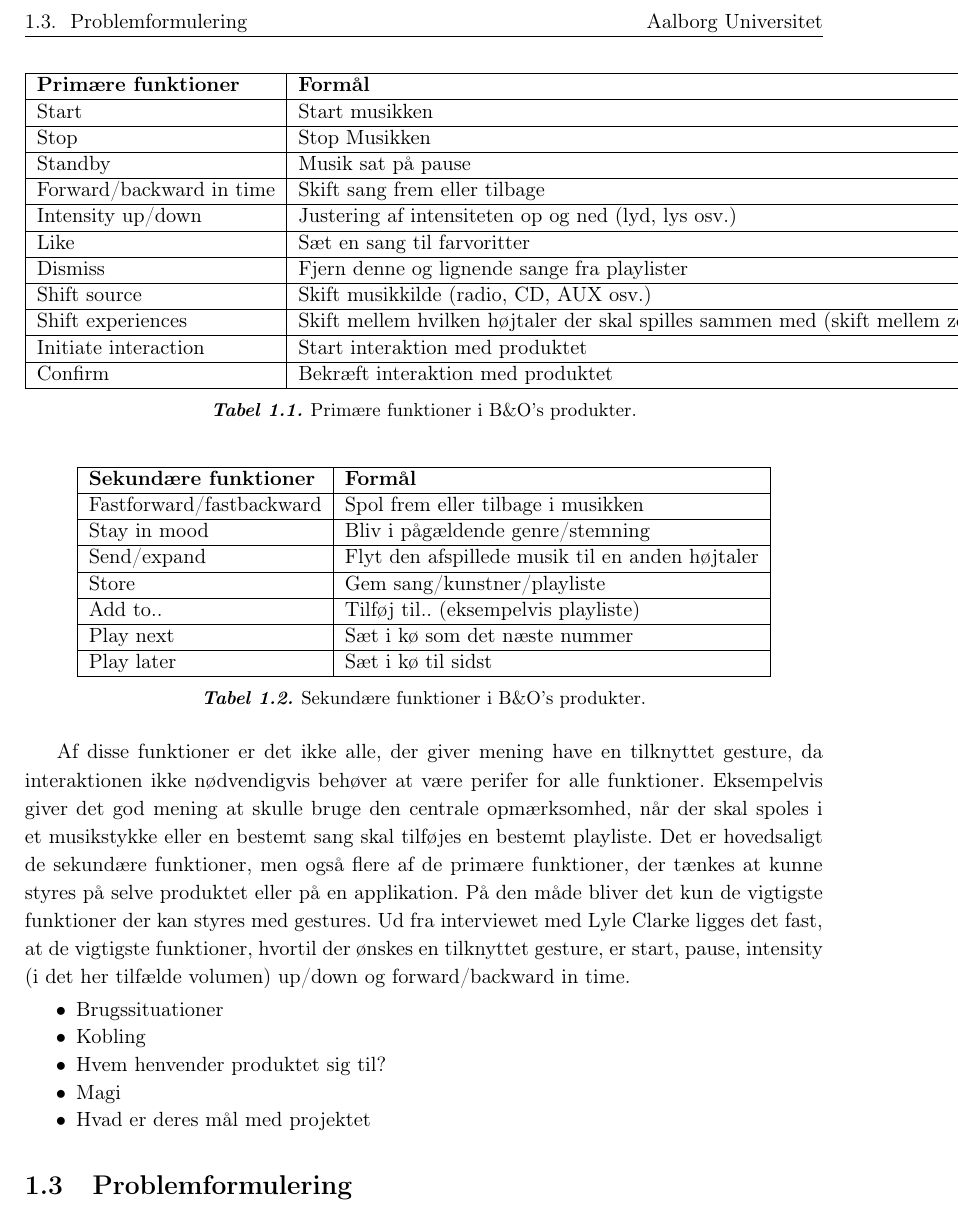
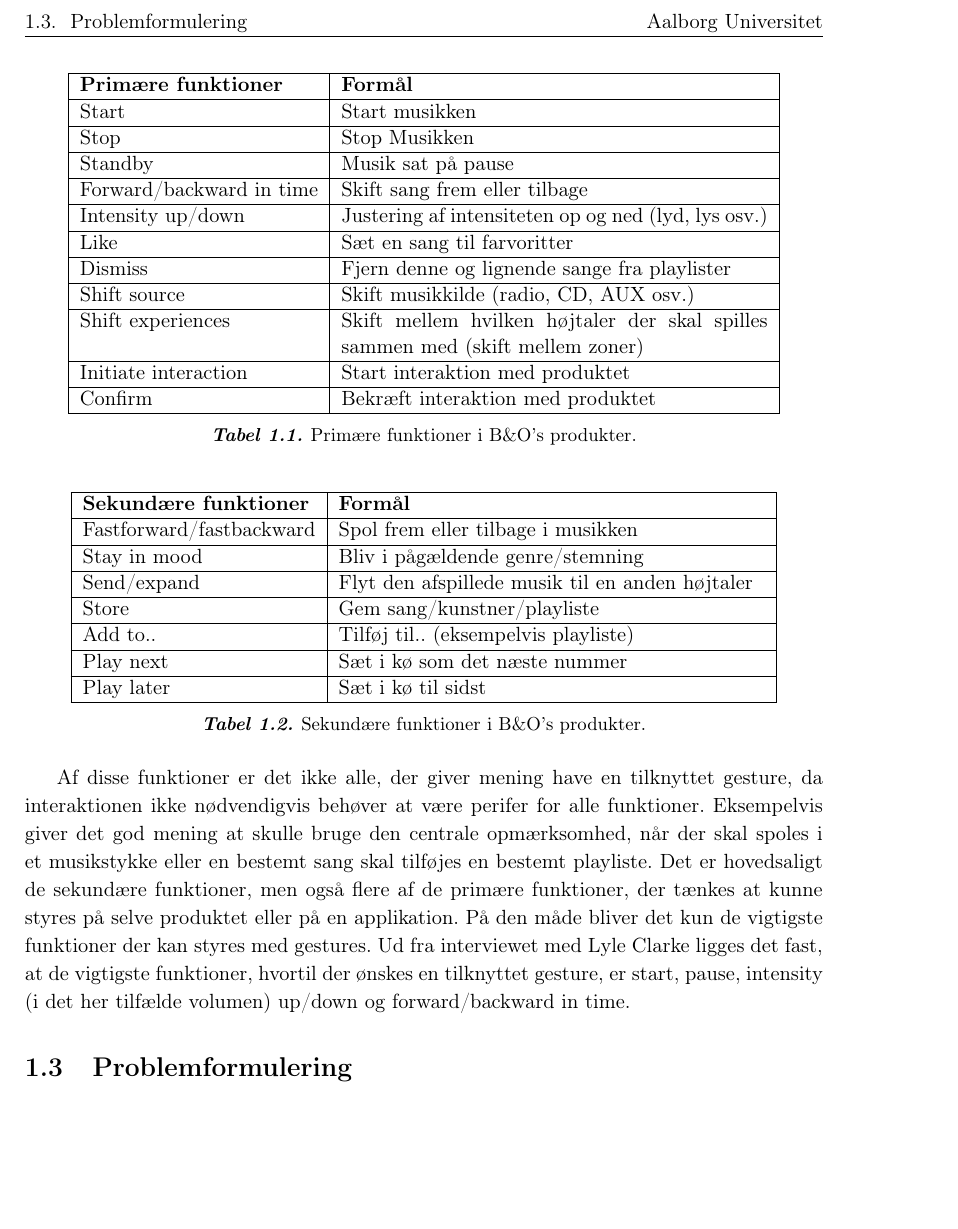
Before and after one commit to SaraNielsen0711/P6-LaTex, a LaTeX thesis (Master.tex, which reads Content/Introduktion/BangOgOlufsen.tex): part of page 13 of 26, cut so that both start at the same text. Compiled offline with pdfLaTeX.

Commit message:
færdigt udkast, mangler afslutning

```diff
--- a/Content/Introduktion/BangOgOlufsen.tex
+++ b/Content/Introduktion/BangOgOlufsen.tex
@@ -12,7 +12,7 @@ Ved interview med Lyle Clarke hos B$\&$O findes der frem til både primære og s
 %
 \begin{table}[H]
 	\centering
-	\begin{tabular}{|l|l|}
+	\begin{tabular}{ | l | p{8cm} |}
 		\hline
 		\multicolumn{1}{|l|}{\textbf{Primære funktioner}} & \multicolumn{1}{l|}{\textbf{Formål}} \\ \hline
 		Start & Start musikken \\ \hline
@@ -36,7 +36,7 @@ Ved interview med Lyle Clarke hos B$\&$O findes der frem til både primære og s
 %
 \begin{table}[H]
 	\centering
-	\begin{tabular}{|l|l|}
+	\begin{tabular}{ | l | p{8cm} |}
 		\hline
 		\multicolumn{1}{|l|}{\textbf{Sekundære funktioner}} & \multicolumn{1}{l|}{\textbf{Formål}} \\ \hline
 		Fastforward/fastbackward & Spol frem eller tilbage i musikken \\ \hline
@@ -55,10 +55,13 @@ Ved interview med Lyle Clarke hos B$\&$O findes der frem til både primære og s
 
 Af disse funktioner er det ikke alle, der giver mening have en tilknyttet gesture, da interaktionen ikke nødvendigvis behøver at være perifer for alle funktioner. Eksempelvis giver det god mening at skulle bruge den centrale opmærksomhed, når der skal spoles i et musikstykke eller en bestemt sang skal tilføjes en bestemt playliste. Det er hovedsaligt de sekundære funktioner, men også flere af de primære funktioner, der tænkes at kunne styres på selve produktet eller på en applikation. På den måde bliver det kun de vigtigste funktioner der kan styres med gestures. Ud fra interviewet med Lyle Clarke ligges det fast, at de vigtigste funktioner, hvortil der ønskes en tilknyttet gesture, er start, pause, intensity (i det her tilfælde volumen) up/down og forward/backward in time.
 
-\begin{itemize}
-  \item Brugssituationer
-  \item Kobling
-  \item Hvem henvender produktet sig til?
-  \item Magi
-  \item Hvad er deres mål med projektet
-\end{itemize}
+% + MANGLER: en afslutning/kobling til det næste
+
+
+%\begin{itemize}
+%  \item Brugssituationer
+%  \item Kobling
+%  \item Hvem henvender produktet sig til?
+%  \item Magi
+%  \item Hvad er deres mål med projektet
+%\end{itemize}
```
